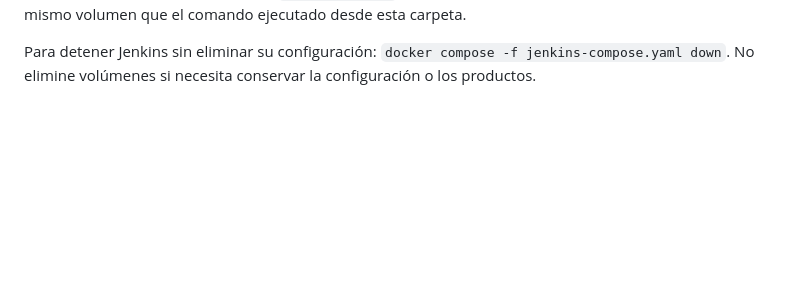
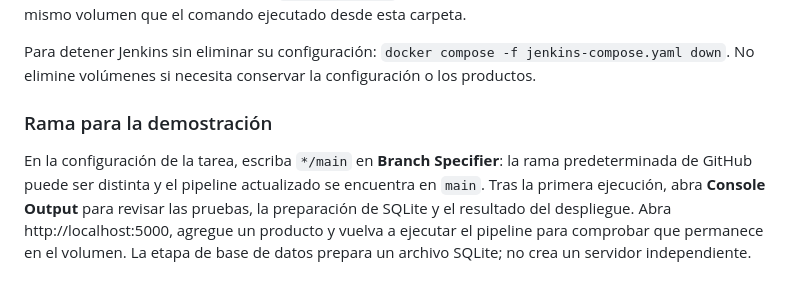
Before and after one commit to diegopolancolozano/JenkinsExample, a Markdown page: README.md, the part around the change. Drawn GitHub-style; blank space fills up the shorter version.

Commit message:
Aclarar rama y demostración de Jenkins

```diff
--- a/README.md
+++ b/README.md
@@ -96,3 +96,7 @@ docker compose -f jenkins-compose.yaml exec jenkins cat /var/jenkins_home/secret
 Instale los plugins sugeridos y cree su usuario. No comparta la contraseña. Después cree el pipeline con los pasos anteriores; el primer build debe iniciarse manualmente. `jenkins_home` conserva la configuración. La tienda usa el proyecto Compose fijo `jenkinsexample`, para que Jenkins gestione la misma tienda y el mismo volumen que el comando ejecutado desde esta carpeta.
 
 Para detener Jenkins sin eliminar su configuración: `docker compose -f jenkins-compose.yaml down`. No elimine volúmenes si necesita conservar la configuración o los productos.
+
+### Rama para la demostración
+
+En la configuración de la tarea, escriba `*/main` en **Branch Specifier**: la rama predeterminada de GitHub puede ser distinta y el pipeline actualizado se encuentra en `main`. Tras la primera ejecución, abra **Console Output** para revisar las pruebas, la preparación de SQLite y el resultado del despliegue. Abra http://localhost:5000, agregue un producto y vuelva a ejecutar el pipeline para comprobar que permanece en el volumen. La etapa de base de datos prepara un archivo SQLite; no crea un servidor independiente.
```
